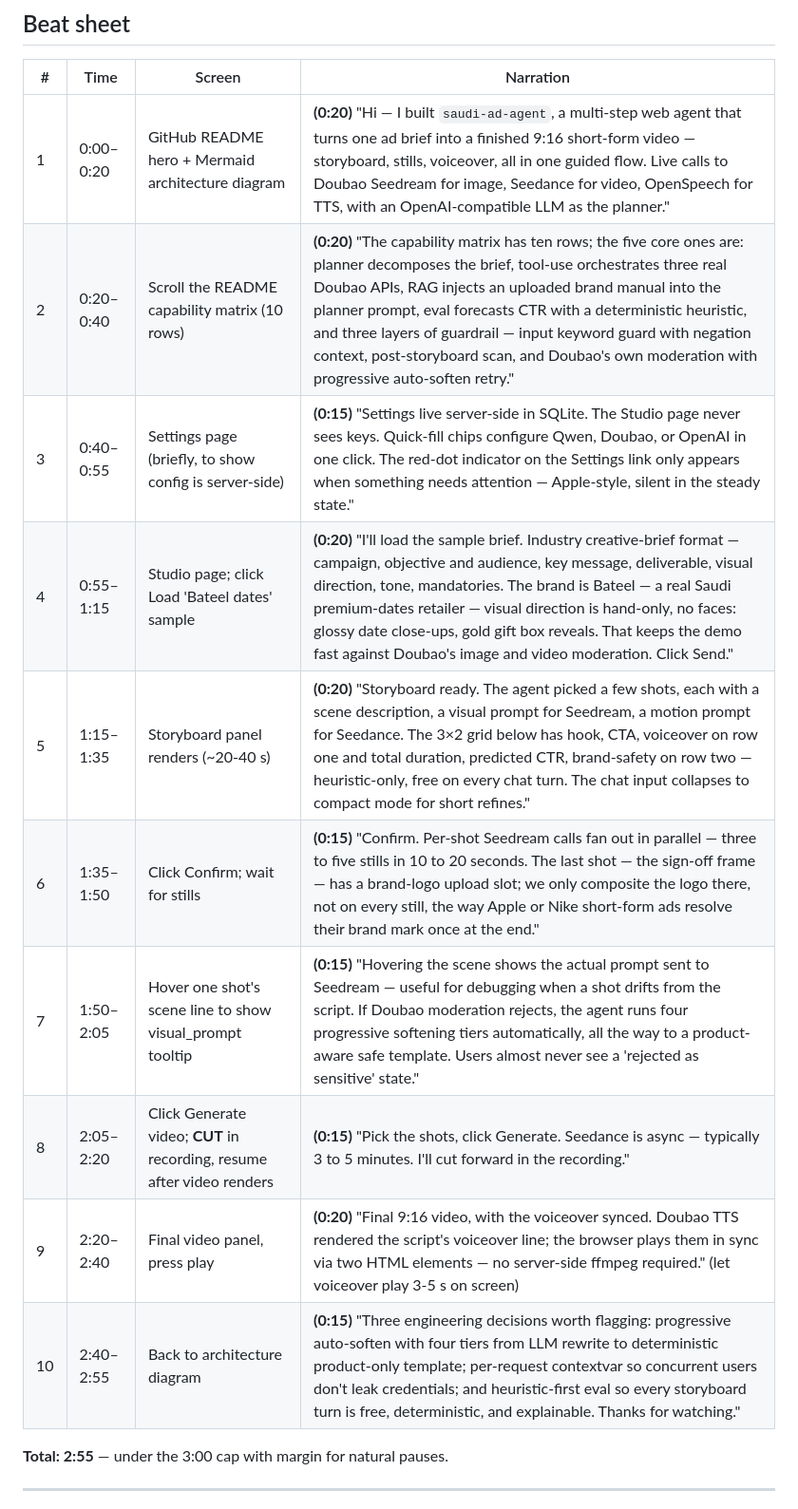
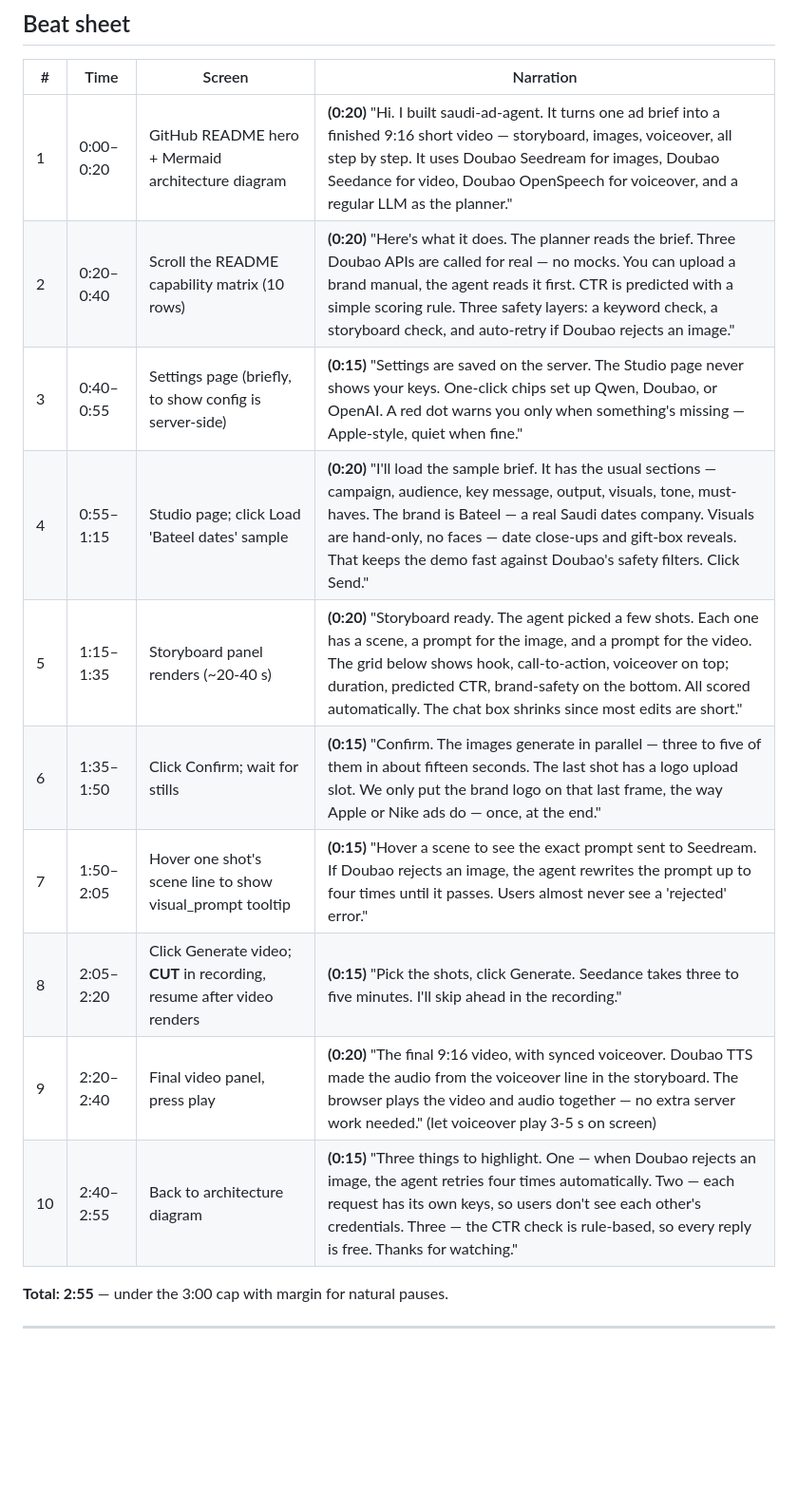
Before and after one commit to gary-yzh/saudi-ad-agent, a Markdown page: docs/demo_video_script.md, the part around the change. Shown at 95% size. Rendered like a GitHub page; blank space fills up the shorter version.

Commit message:
docs: rewrite demo script in plain English — drop industry jargon
User feedback: too many high-register words like "deterministic
heuristic", "orchestrates", "decomposes", "progressive softening
tiers", "per-request contextvar". Verbose without adding clarity for
a 3-minute pitch video.

Rewrote all 10 beats in plain English. Same talking points, half the
cognitive load:

* "decomposes the brief" → "reads the brief"
* "orchestrates three real Doubao APIs" → "three Doubao APIs are
   called for real"
* "RAG injects ... into the planner prompt" → "upload a brand manual,
   the agent reads it first"
* "deterministic heuristic" → "simple scoring rule"
* "input keyword guard with negation context, post-storyboard scan,
   and Doubao's own moderation with progressive auto-soften retry"
   → "keyword check, storyboard check, and auto-retry if Doubao
   rejects an image"
* "fan out in parallel" → "generate in parallel"
* "composite the logo on the sign-off frame" → "put the brand logo
   on that last frame"
* "progressive auto-soften with four tiers from LLM rewrite to
   deterministic product-only template" → "retries four times
   automatically"
* "per-request contextvar so concurrent users don't leak credentials"
   → "each request has its own keys, so users don't see each other's
   credentials"
* "heuristic-first eval so every storyboard turn is free,
   deterministic, and explainable" → "CTR check is rule-based, so
   every reply is free"

Total timing still 2:55 under the 3:00 cap.

```diff
--- a/docs/demo_video_script.md
+++ b/docs/demo_video_script.md
@@ -38,16 +38,16 @@ Cursor highlighter on. No background music. 1080p / 1920×1080.
 
 | # | Time | Screen | Narration |
 | --- | --- | --- | --- |
-| 1 | 0:00–0:20 | GitHub README hero + Mermaid architecture diagram | **(0:20)** "Hi — I built `saudi-ad-agent`, a multi-step web agent that turns one ad brief into a finished 9:16 short-form video — storyboard, stills, voiceover, all in one guided flow. Live calls to Doubao Seedream for image, Seedance for video, OpenSpeech for TTS, with an OpenAI-compatible LLM as the planner." |
-| 2 | 0:20–0:40 | Scroll the README capability matrix (10 rows) | **(0:20)** "The capability matrix has ten rows; the five core ones are: planner decomposes the brief, tool-use orchestrates three real Doubao APIs, RAG injects an uploaded brand manual into the planner prompt, eval forecasts CTR with a deterministic heuristic, and three layers of guardrail — input keyword guard with negation context, post-storyboard scan, and Doubao's own moderation with progressive auto-soften retry." |
-| 3 | 0:40–0:55 | Settings page (briefly, to show config is server-side) | **(0:15)** "Settings live server-side in SQLite. The Studio page never sees keys. Quick-fill chips configure Qwen, Doubao, or OpenAI in one click. The red-dot indicator on the Settings link only appears when something needs attention — Apple-style, silent in the steady state." |
-| 4 | 0:55–1:15 | Studio page; click Load 'Bateel dates' sample | **(0:20)** "I'll load the sample brief. Industry creative-brief format — campaign, objective and audience, key message, deliverable, visual direction, tone, mandatories. The brand is Bateel — a real Saudi premium-dates retailer — visual direction is hand-only, no faces: glossy date close-ups, gold gift box reveals. That keeps the demo fast against Doubao's image and video moderation. Click Send." |
-| 5 | 1:15–1:35 | Storyboard panel renders (~20-40 s) | **(0:20)** "Storyboard ready. The agent picked a few shots, each with a scene description, a visual prompt for Seedream, a motion prompt for Seedance. The 3×2 grid below has hook, CTA, voiceover on row one and total duration, predicted CTR, brand-safety on row two — heuristic-only, free on every chat turn. The chat input collapses to compact mode for short refines." |
-| 6 | 1:35–1:50 | Click Confirm; wait for stills | **(0:15)** "Confirm. Per-shot Seedream calls fan out in parallel — three to five stills in 10 to 20 seconds. The last shot — the sign-off frame — has a brand-logo upload slot; we only composite the logo there, not on every still, the way Apple or Nike short-form ads resolve their brand mark once at the end." |
-| 7 | 1:50–2:05 | Hover one shot's scene line to show visual_prompt tooltip | **(0:15)** "Hovering the scene shows the actual prompt sent to Seedream — useful for debugging when a shot drifts from the script. If Doubao moderation rejects, the agent runs four progressive softening tiers automatically, all the way to a product-aware safe template. Users almost never see a 'rejected as sensitive' state." |
-| 8 | 2:05–2:20 | Click Generate video; **CUT** in recording, resume after video renders | **(0:15)** "Pick the shots, click Generate. Seedance is async — typically 3 to 5 minutes. I'll cut forward in the recording." |
-| 9 | 2:20–2:40 | Final video panel, press play | **(0:20)** "Final 9:16 video, with the voiceover synced. Doubao TTS rendered the script's voiceover line; the browser plays them in sync via two HTML elements — no server-side ffmpeg required." (let voiceover play 3-5 s on screen) |
-| 10 | 2:40–2:55 | Back to architecture diagram | **(0:15)** "Three engineering decisions worth flagging: progressive auto-soften with four tiers from LLM rewrite to deterministic product-only template; per-request contextvar so concurrent users don't leak credentials; and heuristic-first eval so every storyboard turn is free, deterministic, and explainable. Thanks for watching." |
+| 1 | 0:00–0:20 | GitHub README hero + Mermaid architecture diagram | **(0:20)** "Hi. I built saudi-ad-agent. It turns one ad brief into a finished 9:16 short video — storyboard, images, voiceover, all step by step. It uses Doubao Seedream for images, Doubao Seedance for video, Doubao OpenSpeech for voiceover, and a regular LLM as the planner." |
+| 2 | 0:20–0:40 | Scroll the README capability matrix (10 rows) | **(0:20)** "Here's what it does. The planner reads the brief. Three Doubao APIs are called for real — no mocks. You can upload a brand manual, the agent reads it first. CTR is predicted with a simple scoring rule. Three safety layers: a keyword check, a storyboard check, and auto-retry if Doubao rejects an image." |
+| 3 | 0:40–0:55 | Settings page (briefly, to show config is server-side) | **(0:15)** "Settings are saved on the server. The Studio page never shows your keys. One-click chips set up Qwen, Doubao, or OpenAI. A red dot warns you only when something's missing — Apple-style, quiet when fine." |
+| 4 | 0:55–1:15 | Studio page; click Load 'Bateel dates' sample | **(0:20)** "I'll load the sample brief. It has the usual sections — campaign, audience, key message, output, visuals, tone, must-haves. The brand is Bateel — a real Saudi dates company. Visuals are hand-only, no faces — date close-ups and gift-box reveals. That keeps the demo fast against Doubao's safety filters. Click Send." |
+| 5 | 1:15–1:35 | Storyboard panel renders (~20-40 s) | **(0:20)** "Storyboard ready. The agent picked a few shots. Each one has a scene, a prompt for the image, and a prompt for the video. The grid below shows hook, call-to-action, voiceover on top; duration, predicted CTR, brand-safety on the bottom. All scored automatically. The chat box shrinks since most edits are short." |
+| 6 | 1:35–1:50 | Click Confirm; wait for stills | **(0:15)** "Confirm. The images generate in parallel — three to five of them in about fifteen seconds. The last shot has a logo upload slot. We only put the brand logo on that last frame, the way Apple or Nike ads do — once, at the end." |
+| 7 | 1:50–2:05 | Hover one shot's scene line to show visual_prompt tooltip | **(0:15)** "Hover a scene to see the exact prompt sent to Seedream. If Doubao rejects an image, the agent rewrites the prompt up to four times until it passes. Users almost never see a 'rejected' error." |
+| 8 | 2:05–2:20 | Click Generate video; **CUT** in recording, resume after video renders | **(0:15)** "Pick the shots, click Generate. Seedance takes three to five minutes. I'll skip ahead in the recording." |
+| 9 | 2:20–2:40 | Final video panel, press play | **(0:20)** "The final 9:16 video, with synced voiceover. Doubao TTS made the audio from the voiceover line in the storyboard. The browser plays the video and audio together — no extra server work needed." (let voiceover play 3-5 s on screen) |
+| 10 | 2:40–2:55 | Back to architecture diagram | **(0:15)** "Three things to highlight. One — when Doubao rejects an image, the agent retries four times automatically. Two — each request has its own keys, so users don't see each other's credentials. Three — the CTR check is rule-based, so every reply is free. Thanks for watching." |
 
 **Total: 2:55** — under the 3:00 cap with margin for natural pauses.
 
```
